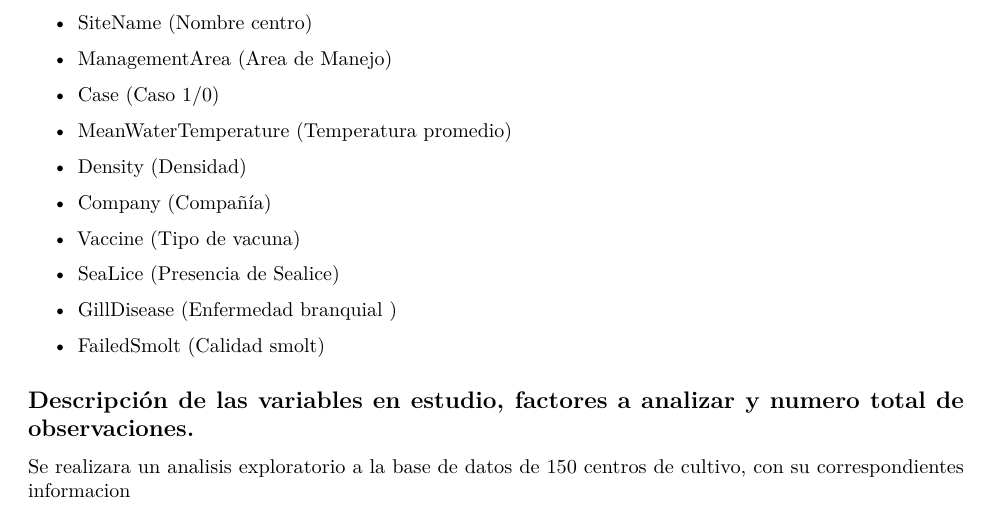
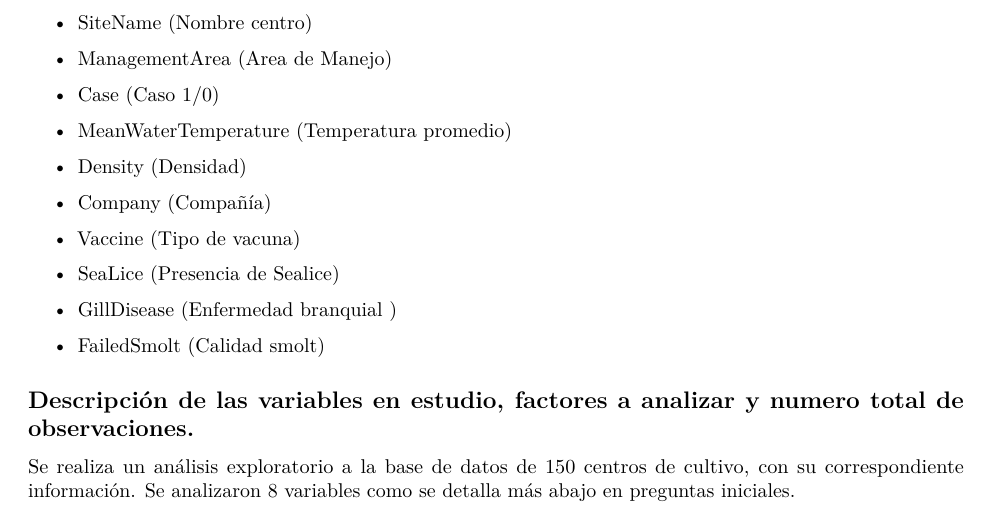
Before and after one commit to carosanm/DiplomadoRPUCV, an R Markdown document (Tarea_diplomado.Rmd): part of page 1 of 7, cut so that both start at the same text. Rendered offline with R 4.5, knitr and Pandoc, then LaTeX, with nearby package versions.

Commit message:
ultimos cambios

````diff
--- a/Tarea_diplomado.Rmd
+++ b/Tarea_diplomado.Rmd
@@ -60,8 +60,8 @@ encuesta incluyen:
 
 ## Descripción de las variables en estudio, factores a analizar y numero total de observaciones.
 
-Se realizara un analisis exploratorio a la base de datos de   150 centros
-de cultivo, con su correspondientes informacion
+Se realiza un análisis exploratorio a la base de datos de 150 centros
+de cultivo, con su correspondiente información. Se analizaron 8 variables como se detalla más abajo en preguntas iniciales.
 
 ```{r setup, include=FALSE}
 knitr::opts_chunk$set (echo = TRUE)
````
